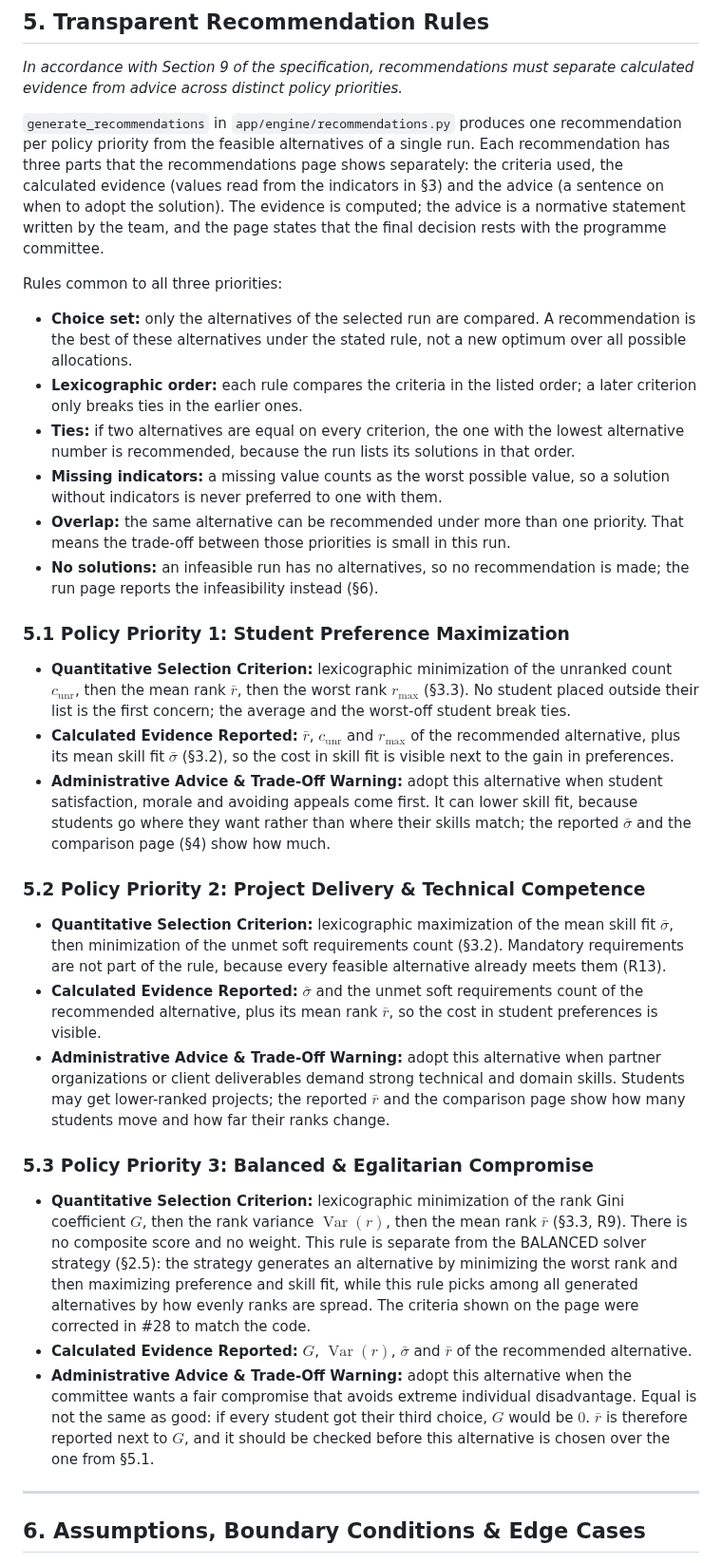
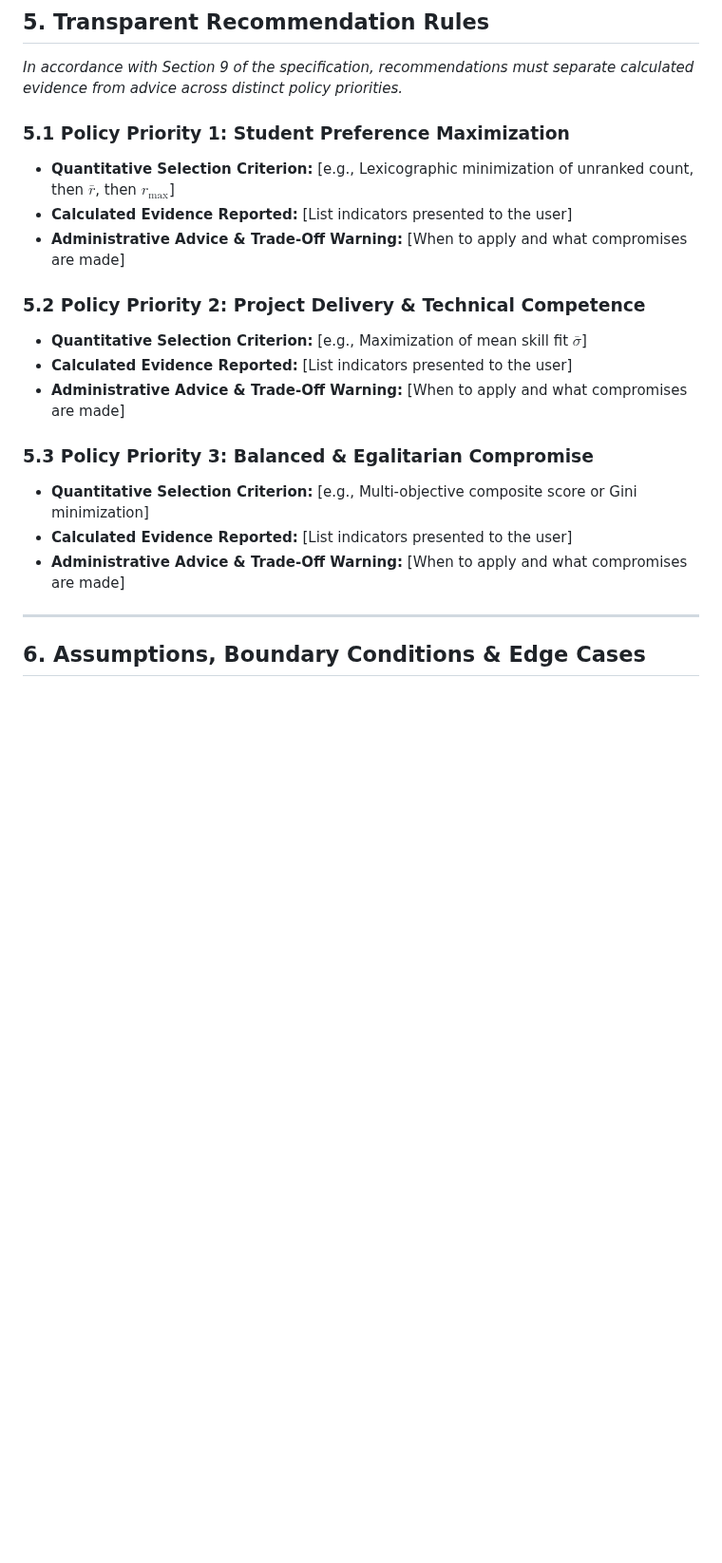
Before and after one commit to Casperwaale/TECH5-Group5-6-CollabProject, a Markdown page: docs/analytical_note.md, the part around the change. Shown at 95% size. GitHub-like rendering; blank space fills up the shorter version.

Commit message:
Revert "docs: write analytical note section 5 (recommendation rules)"

```diff
--- a/docs/analytical_note.md
+++ b/docs/analytical_note.md
@@ -328,30 +328,20 @@ with unranked projects at rank $m + 1$ (R14). The code reads $m$ from the per-pr
 
 *In accordance with Section 9 of the specification, recommendations must separate calculated evidence from advice across distinct policy priorities.*
 
-`generate_recommendations` in `app/engine/recommendations.py` produces one recommendation per policy priority from the feasible alternatives of a single run. Each recommendation has three parts that the recommendations page shows separately: the criteria used, the calculated evidence (values read from the indicators in §3) and the advice (a sentence on when to adopt the solution). The evidence is computed; the advice is a normative statement written by the team, and the page states that the final decision rests with the programme committee.
-
-Rules common to all three priorities:
-- **Choice set:** only the alternatives of the selected run are compared. A recommendation is the best of these alternatives under the stated rule, not a new optimum over all possible allocations.
-- **Lexicographic order:** each rule compares the criteria in the listed order; a later criterion only breaks ties in the earlier ones.
-- **Ties:** if two alternatives are equal on every criterion, the one with the lowest alternative number is recommended, because the run lists its solutions in that order.
-- **Missing indicators:** a missing value counts as the worst possible value, so a solution without indicators is never preferred to one with them.
-- **Overlap:** the same alternative can be recommended under more than one priority. That means the trade-off between those priorities is small in this run.
-- **No solutions:** an infeasible run has no alternatives, so no recommendation is made; the run page reports the infeasibility instead (§6).
-
 ### 5.1 Policy Priority 1: Student Preference Maximization
-- **Quantitative Selection Criterion:** lexicographic minimization of the unranked count $c_{\text{unr}}$, then the mean rank $\bar{r}$, then the worst rank $r_{\max}$ (§3.3). No student placed outside their list is the first concern; the average and the worst-off student break ties.
-- **Calculated Evidence Reported:** $\bar{r}$, $c_{\text{unr}}$ and $r_{\max}$ of the recommended alternative, plus its mean skill fit $\bar{\sigma}$ (§3.2), so the cost in skill fit is visible next to the gain in preferences.
-- **Administrative Advice & Trade-Off Warning:** adopt this alternative when student satisfaction, morale and avoiding appeals come first. It can lower skill fit, because students go where they want rather than where their skills match; the reported $\bar{\sigma}$ and the comparison page (§4) show how much.
+- **Quantitative Selection Criterion:** [e.g., Lexicographic minimization of unranked count, then $\bar{r}$, then $r_{\max}$]
+- **Calculated Evidence Reported:** [List indicators presented to the user]
+- **Administrative Advice & Trade-Off Warning:** [When to apply and what compromises are made]
 
 ### 5.2 Policy Priority 2: Project Delivery & Technical Competence
-- **Quantitative Selection Criterion:** lexicographic maximization of the mean skill fit $\bar{\sigma}$, then minimization of the unmet soft requirements count (§3.2). Mandatory requirements are not part of the rule, because every feasible alternative already meets them (R13).
-- **Calculated Evidence Reported:** $\bar{\sigma}$ and the unmet soft requirements count of the recommended alternative, plus its mean rank $\bar{r}$, so the cost in student preferences is visible.
-- **Administrative Advice & Trade-Off Warning:** adopt this alternative when partner organizations or client deliverables demand strong technical and domain skills. Students may get lower-ranked projects; the reported $\bar{r}$ and the comparison page show how many students move and how far their ranks change.
+- **Quantitative Selection Criterion:** [e.g., Maximization of mean skill fit $\bar{\sigma}$]
+- **Calculated Evidence Reported:** [List indicators presented to the user]
+- **Administrative Advice & Trade-Off Warning:** [When to apply and what compromises are made]
 
 ### 5.3 Policy Priority 3: Balanced & Egalitarian Compromise
-- **Quantitative Selection Criterion:** lexicographic minimization of the rank Gini coefficient $G$, then the rank variance $\operatorname{Var}(r)$, then the mean rank $\bar{r}$ (§3.3, R9). There is no composite score and no weight. This rule is separate from the BALANCED solver strategy (§2.5): the strategy generates an alternative by minimizing the worst rank and then maximizing preference and skill fit, while this rule picks among all generated alternatives by how evenly ranks are spread. The criteria shown on the page were corrected in #28 to match the code.
-- **Calculated Evidence Reported:** $G$, $\operatorname{Var}(r)$, $\bar{\sigma}$ and $\bar{r}$ of the recommended alternative.
-- **Administrative Advice & Trade-Off Warning:** adopt this alternative when the committee wants a fair compromise that avoids extreme individual disadvantage. Equal is not the same as good: if every student got their third choice, $G$ would be $0$. $\bar{r}$ is therefore reported next to $G$, and it should be checked before this alternative is chosen over the one from §5.1.
+- **Quantitative Selection Criterion:** [e.g., Multi-objective composite score or Gini minimization]
+- **Calculated Evidence Reported:** [List indicators presented to the user]
+- **Administrative Advice & Trade-Off Warning:** [When to apply and what compromises are made]
 
 ---
 
```
